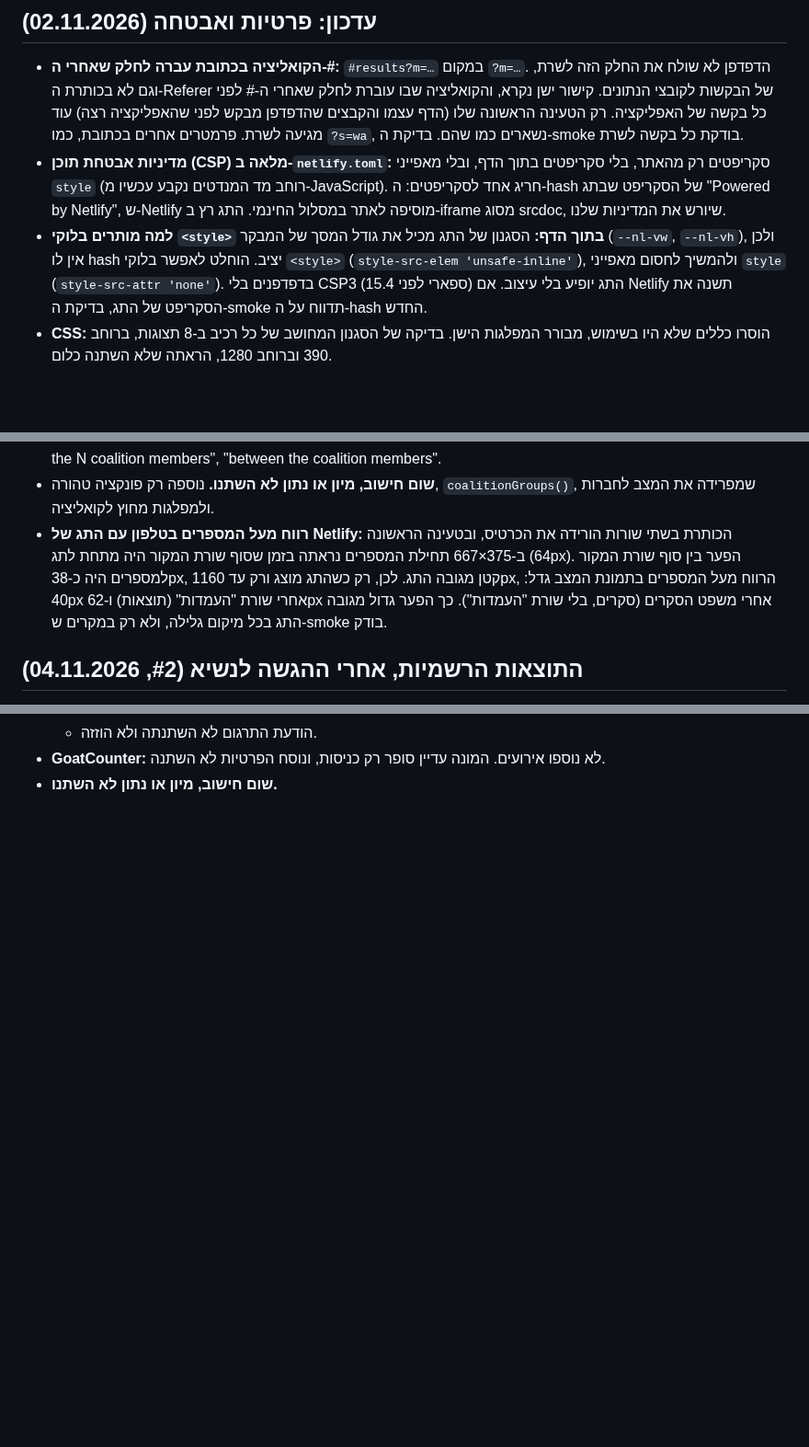
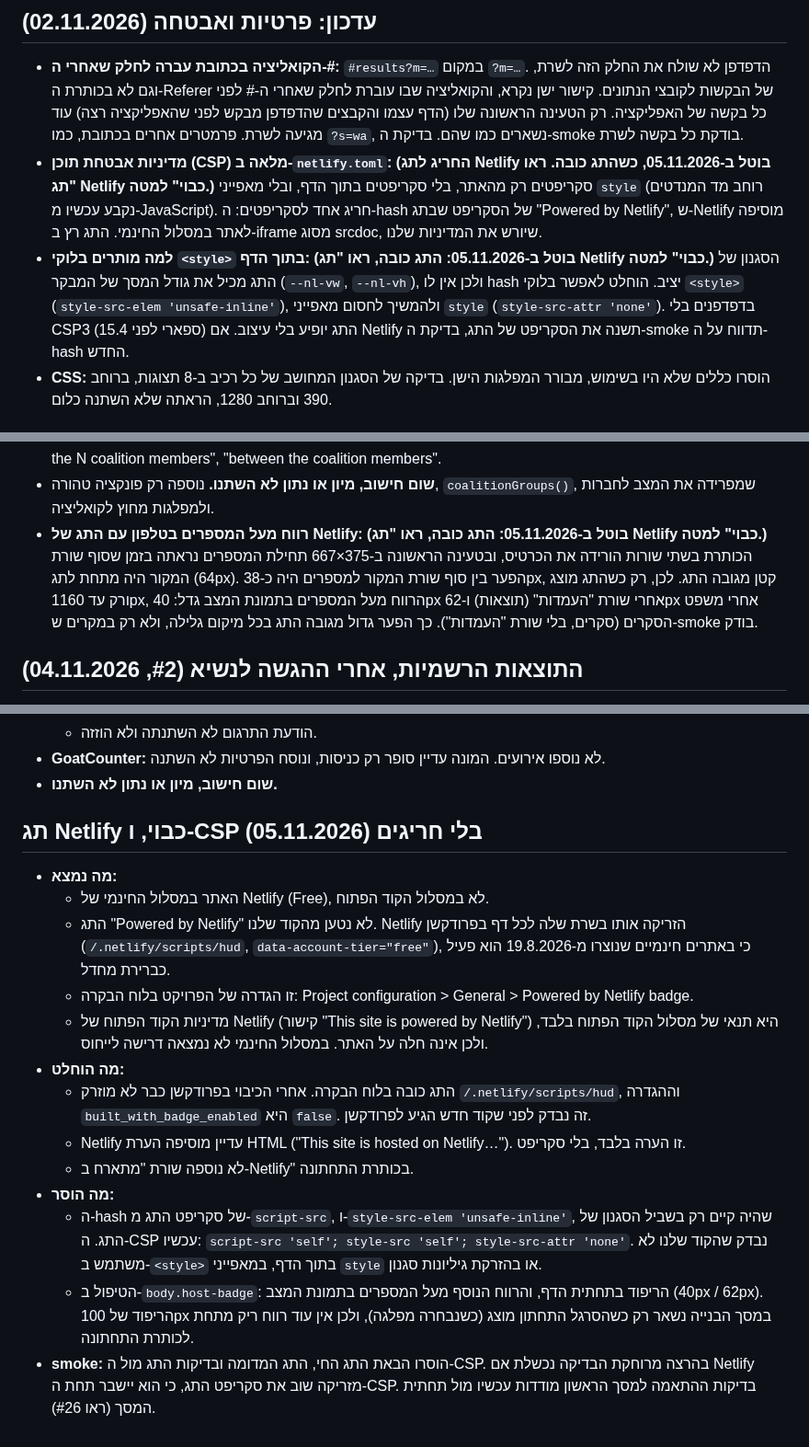
Before and after one commit to Lioo7/mi-im-mi, a Markdown page: docs/research/decisions.md, 3 parts joined by grey strips. Shown at 92% size. Drawn GitHub-style; blank space fills up the shorter version.

Commit message:
docs: Free plan, the badge as a dashboard setting (off), the strict CSP, refs #26
Co-Authored-By: Claude Opus 5.5 <noreply@anthropic.com>

```diff
--- a/docs/research/decisions.md
+++ b/docs/research/decisions.md
@@ -165,8 +165,8 @@
 
 ## עדכון: פרטיות ואבטחה (02.11.2026)
 - **הקואליציה בכתובת עברה לחלק שאחרי ה-#:** `#results?m=…` במקום `?m=…`. הדפדפן לא שולח את החלק הזה לשרת, וגם לא בכותרת ה-Referer של הבקשות לקובצי הנתונים. קישור ישן נקרא, והקואליציה שבו עוברת לחלק שאחרי ה-# לפני כל בקשה של האפליקציה. רק הטעינה הראשונה שלו (הדף עצמו והקבצים שהדפדפן מבקש לפני שהאפליקציה רצה) עוד מגיעה לשרת. פרמטרים אחרים בכתובת, כמו `?s=wa`, נשארים כמו שהם. בדיקת ה-smoke בודקת כל בקשה לשרת.
-- **מדיניות אבטחת תוכן (CSP) מלאה ב-`netlify.toml`:** סקריפטים רק מהאתר, בלי סקריפטים בתוך הדף, ובלי מאפייני `style` (רוחב מד המנדטים נקבע עכשיו מ-JavaScript). חריג אחד לסקריפטים: ה-hash של הסקריפט שבתג "Powered by Netlify", ש-Netlify מוסיפה לאתר במסלול החינמי. התג רץ ב-iframe מסוג srcdoc, שיורש את המדיניות שלנו.
-- **למה מותרים בלוקי `<style>` בתוך הדף:** הסגנון של התג מכיל את גודל המסך של המבקר (`--nl-vw`, `--nl-vh`), ולכן אין לו hash יציב. הוחלט לאפשר בלוקי `<style>` (`style-src-elem 'unsafe-inline'`), ולהמשיך לחסום מאפייני `style` (`style-src-attr 'none'`). בדפדפנים בלי CSP3 (ספארי לפני 15.4) התג יופיע בלי עיצוב. אם Netlify תשנה את הסקריפט של התג, בדיקת ה-smoke תדווח על ה-hash החדש.
+- **מדיניות אבטחת תוכן (CSP) מלאה ב-`netlify.toml`:** **(החריג לתג Netlify בוטל ב-05.11.2026, כשהתג כובה. ראו "תג Netlify כבוי" למטה.)** סקריפטים רק מהאתר, בלי סקריפטים בתוך הדף, ובלי מאפייני `style` (רוחב מד המנדטים נקבע עכשיו מ-JavaScript). חריג אחד לסקריפטים: ה-hash של הסקריפט שבתג "Powered by Netlify", ש-Netlify מוסיפה לאתר במסלול החינמי. התג רץ ב-iframe מסוג srcdoc, שיורש את המדיניות שלנו.
+- **למה מותרים בלוקי `<style>` בתוך הדף:** **(בוטל ב-05.11.2026: התג כובה, ראו "תג Netlify כבוי" למטה.)** הסגנון של התג מכיל את גודל המסך של המבקר (`--nl-vw`, `--nl-vh`), ולכן אין לו hash יציב. הוחלט לאפשר בלוקי `<style>` (`style-src-elem 'unsafe-inline'`), ולהמשיך לחסום מאפייני `style` (`style-src-attr 'none'`). בדפדפנים בלי CSP3 (ספארי לפני 15.4) התג יופיע בלי עיצוב. אם Netlify תשנה את הסקריפט של התג, בדיקת ה-smoke תדווח על ה-hash החדש.
 - **CSS:** הוסרו כללים שלא היו בשימוש, מבורר המפלגות הישן. בדיקה של הסגנון המחושב של כל רכיב ב-8 תצוגות, ברוחב 390 וברוחב 1280, הראתה שלא השתנה כלום.
 
 ## גרסה באנגלית: שמות המפלגות והמקורות (02.11.2026)
@@ -385,7 +385,7 @@
 - **"(תומכת)" בשורת "בלי X"** הפך ל"(תומכת מבחוץ)", כמו בכותרת.
 - **באנגלית:** "In the coalition (N)", "Outside the coalition", "supports from outside", "abstains", "Overview: between the N coalition members", "between the coalition members".
 - **שום חישוב, מיון או נתון לא השתנו.** נוספה רק פונקציה טהורה, `coalitionGroups()`, שמפרידה את המצב לחברות ולמפלגות מחוץ לקואליציה.
-- **רווח מעל המספרים בטלפון עם התג של Netlify:** הכותרת בשתי שורות הורידה את הכרטיס, ובטעינה הראשונה ב-375×667 תחילת המספרים נראתה בזמן שסוף שורת המקור היה מתחת לתג (64px). הפער בין סוף שורת המקור למספרים היה כ-38px, קטן מגובה התג. לכן, רק כשהתג מוצג ורק עד 1160px, הרווח מעל המספרים בתמונת המצב גדל: 40px אחרי שורת "העמדות" (תוצאות) ו-62px אחרי משפט הסקרים (סקרים, בלי שורת "העמדות"). כך הפער גדול מגובה התג בכל מיקום גלילה, ולא רק במקרים ש-smoke בודק.
+- **רווח מעל המספרים בטלפון עם התג של Netlify:** **(בוטל ב-05.11.2026: התג כובה, ראו "תג Netlify כבוי" למטה.)** הכותרת בשתי שורות הורידה את הכרטיס, ובטעינה הראשונה ב-375×667 תחילת המספרים נראתה בזמן שסוף שורת המקור היה מתחת לתג (64px). הפער בין סוף שורת המקור למספרים היה כ-38px, קטן מגובה התג. לכן, רק כשהתג מוצג ורק עד 1160px, הרווח מעל המספרים בתמונת המצב גדל: 40px אחרי שורת "העמדות" (תוצאות) ו-62px אחרי משפט הסקרים (סקרים, בלי שורת "העמדות"). כך הפער גדול מגובה התג בכל מיקום גלילה, ולא רק במקרים ש-smoke בודק.
 
 ## התוצאות הרשמיות, אחרי ההגשה לנשיא (#2, 04.11.2026)
 - **ההגשה:** נשיא המדינה קיבל את התוצאות הרשמיות לכנסת ה-26 מיו"ר ועדת הבחירות המרכזית, השופט נעם סולברג, ב-4.11.2026. מקור: הודעת בית הנשיא, "נשיא המדינה קיבל לידיו את תוצאות הבחירות הרשמיות לכנסת ה-26" (president.gov.il, 04.11.2026).
@@ -447,3 +447,18 @@
   - הודעת התרגום לא השתנתה ולא הוזזה.
 - **GoatCounter:** לא נוספו אירועים. המונה עדיין סופר רק כניסות, ונוסח הפרטיות לא השתנה.
 - **שום חישוב, מיון או נתון לא השתנו.**
+
+## תג Netlify כבוי, ו-CSP בלי חריגים (05.11.2026)
+- **מה נמצא:**
+  - האתר במסלול החינמי של Netlify (Free), לא במסלול הקוד הפתוח.
+  - התג "Powered by Netlify" לא נטען מהקוד שלנו. Netlify הזריקה אותו בשרת שלה לכל דף בפרודקשן (`/.netlify/scripts/hud`, `data-account-tier="free"`), כי באתרים חינמיים שנוצרו מ-19.8.2026 הוא פעיל כברירת מחדל.
+  - זו הגדרה של הפרויקט בלוח הבקרה: Project configuration > General > Powered by Netlify badge.
+  - מדיניות הקוד הפתוח של Netlify (קישור "This site is powered by Netlify") היא תנאי של מסלול הקוד הפתוח בלבד, ולכן אינה חלה על האתר. במסלול החינמי לא נמצאה דרישה לייחוס.
+- **מה הוחלט:**
+  - התג כובה בלוח הבקרה. אחרי הכיבוי בפרודקשן כבר לא מוזרק `/.netlify/scripts/hud`, וההגדרה `built_with_badge_enabled` היא `false`. זה נבדק לפני שקוד חדש הגיע לפרודקשן.
+  - Netlify עדיין מוסיפה הערת HTML ("This site is hosted on Netlify…"). זו הערה בלבד, בלי סקריפט.
+  - לא נוספה שורת "מתארח ב-Netlify" בכותרת התחתונה.
+- **מה הוסר:**
+  - ה-hash של סקריפט התג מ-`script-src`, ו-`style-src-elem 'unsafe-inline'`, שהיה קיים רק בשביל הסגנון של התג. ה-CSP עכשיו: `script-src 'self'; style-src 'self'; style-src-attr 'none'`. נבדק שהקוד שלנו לא משתמש ב-`<style>` בתוך הדף, במאפייני `style` או בהזרקת גיליונות סגנון.
+  - הטיפול ב-`body.host-badge`: הריפוד בתחתית הדף, והרווח הנוסף מעל המספרים בתמונת המצב (40px / 62px). הריפוד של 100px במסך הבנייה נשאר רק כשהסרגל התחתון מוצג (כשנבחרה מפלגה), ולכן אין עוד רווח ריק מתחת לכותרת התחתונה.
+- **smoke:** הוסרו הבאת התג החי, התג המדומה ובדיקות התג מול ה-CSP. בהרצה מרוחקת הבדיקה נכשלת אם Netlify מזריקה שוב את סקריפט התג, כי הוא יישבר תחת ה-CSP. בדיקות ההתאמה למסך הראשון מודדות עכשיו מול תחתית המסך (ראו #26).
```
Also changed, not shown: other parts of docs/research/decisions.md (+7 -7 lines), CLAUDE.md (+4 -3 lines).
